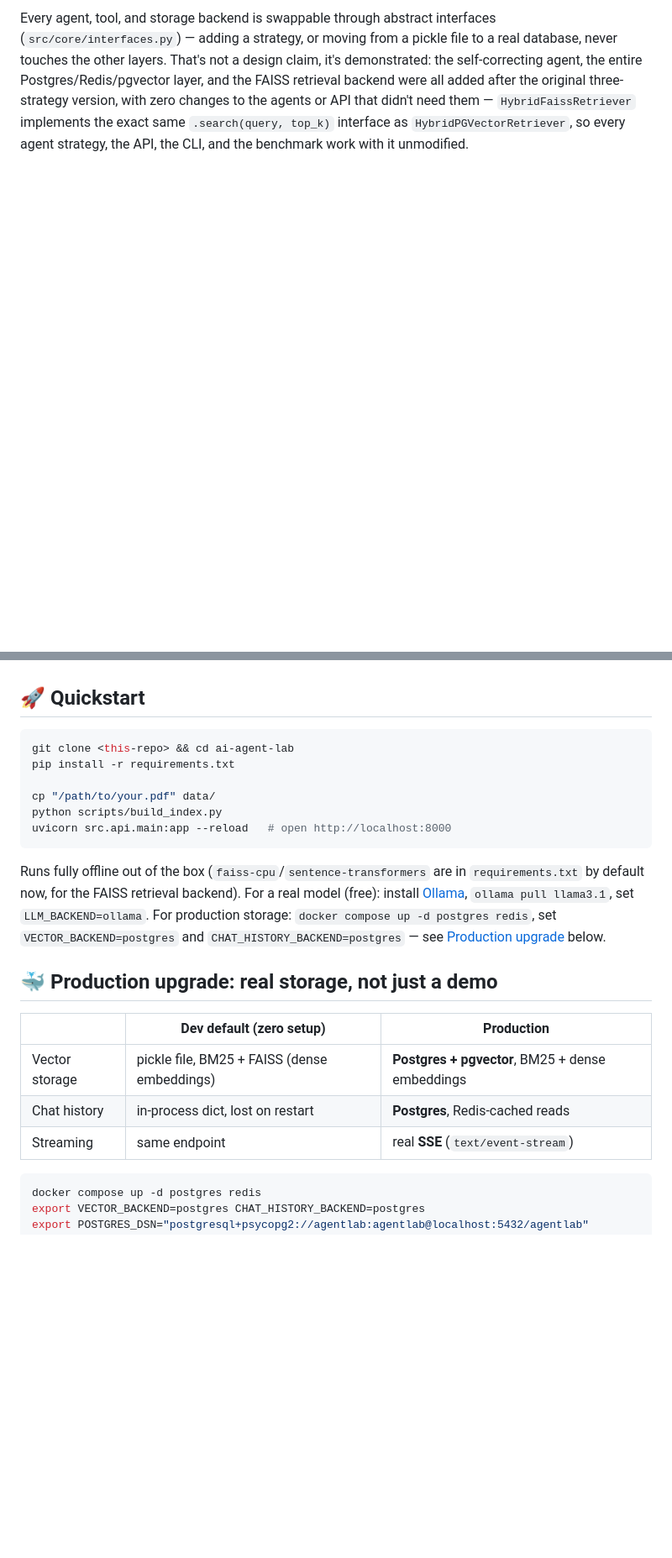
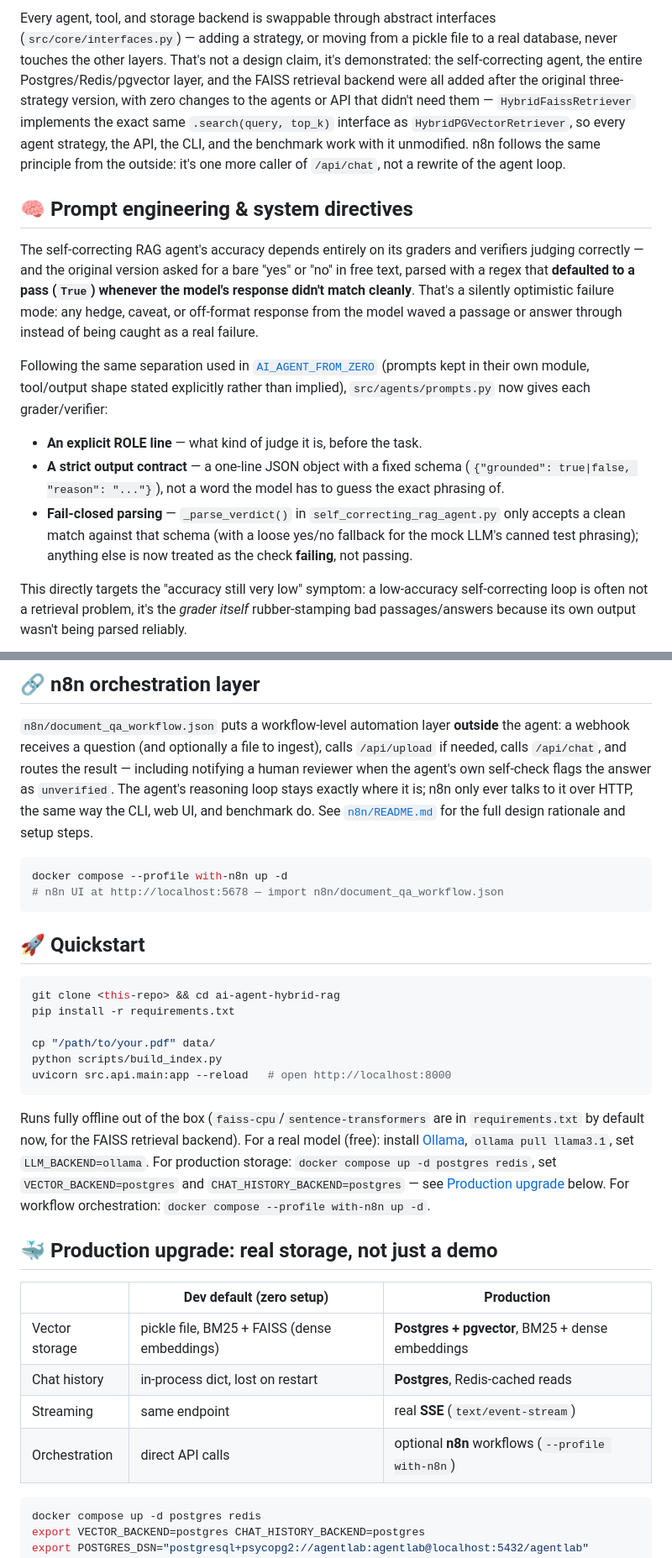
Before and after one commit to BaoVo1126/ai-agent-hybrid-rag, a Markdown page: README.md, 2 parts joined by grey strips. Shown at 84% size. Rendered like a GitHub page; blank space fills up the shorter version.

````diff
--- a/README.md
+++ b/README.md
@@ -56,3 +113,16 @@ data/*.pdf,txt,md → ingestion (chunk) → retrieval (BM25 + FAISS default, RRF
 ```
 
-Every agent, tool, and storage backend is swappable through abstract interfaces (`src/core/interfaces.py`) — adding a strategy, or moving from a pickle file to a real database, never touches the other layers. That's not a design claim, it's demonstrated: the self-correcting agent, the entire Postgres/Redis/pgvector layer, and the FAISS retrieval backend were all added after the original three-strategy version, with zero changes to the agents or API that didn't need them — `HybridFaissRetriever` implements the exact same `.search(query, top_k)` interface as `HybridPGVectorRetriever`, so every agent strategy, the API, the CLI, and the benchmark work with it unmodified.
+Every agent, tool, and storage backend is swappable through abstract interfaces (`src/core/interfaces.py`) — adding a strategy, or moving from a pickle file to a real database, never touches the other layers. That's not a design claim, it's demonstrated: the self-correcting agent, the entire Postgres/Redis/pgvector layer, and the FAISS retrieval backend were all added after the original three-strategy version, with zero changes to the agents or API that didn't need them — `HybridFaissRetriever` implements the exact same `.search(query, top_k)` interface as `HybridPGVectorRetriever`, so every agent strategy, the API, the CLI, and the benchmark work with it unmodified. n8n follows the same principle from the outside: it's one more caller of `/api/chat`, not a rewrite of the agent loop.
+
+## <a name="prompt-engineering"></a>🧠 Prompt engineering & system directives
+
+The self-correcting RAG agent's accuracy depends entirely on its graders and verifiers judging correctly — and the original version asked for a bare "yes" or "no" in free text, parsed with a regex that **defaulted to a pass (`True`) whenever the model's response didn't match cleanly**. That's a silently optimistic failure mode: any hedge, caveat, or off-format response from the model waved a passage or answer through instead of being caught as a real failure.
+
+Following the same separation used in [`AI_AGENT_FROM_ZERO`](https://github.com/breslee1707/AI_AGENT_FROM_ZERO) (prompts kept in their own module, tool/output shape stated explicitly rather than implied), `src/agents/prompts.py` now gives each grader/verifier:
+
+- **An explicit ROLE line** — what kind of judge it is, before the task.
+- **A strict output contract** — a one-line JSON object with a fixed schema (`{"grounded": true|false, "reason": "..."}`), not a word the model has to guess the exact phrasing of.
+- **Fail-closed parsing** — `_parse_verdict()` in `self_correcting_rag_agent.py` only accepts a clean match against that schema (with a loose yes/no fallback for the mock LLM's canned test phrasing); anything else is now treated as the check **failing**, not passing.
+
+This directly targets the "accuracy still very low" symptom: a low-accuracy self-correcting loop is often not a retrieval problem, it's the *grader itself* rubber-stamping bad passages/answers because its own output wasn't being parsed reliably.
+
@@ -59,8 +160,16 @@ Every agent, tool, and storage backend is swappable through abstract interfaces
+## 🔗 n8n orchestration layer
+
+`n8n/document_qa_workflow.json` puts a workflow-level automation layer **outside** the agent: a webhook receives a question (and optionally a file to ingest), calls `/api/upload` if needed, calls `/api/chat`, and routes the result — including notifying a human reviewer when the agent's own self-check flags the answer as `unverified`. The agent's reasoning loop stays exactly where it is; n8n only ever talks to it over HTTP, the same way the CLI, web UI, and benchmark do. See [`n8n/README.md`](n8n/README.md) for the full design rationale and setup steps.
+
+```bash
+docker compose --profile with-n8n up -d
+# n8n UI at http://localhost:5678 — import n8n/document_qa_workflow.json
+```
 
 ## 🚀 Quickstart
 
 ```bash
-git clone <this-repo> && cd ai-agent-lab
+git clone <this-repo> && cd ai-agent-hybrid-rag
 pip install -r requirements.txt
 
 cp "/path/to/your.pdf" data/
@@ -68,7 +177,7 @@ python scripts/build_index.py
 uvicorn src.api.main:app --reload   # open http://localhost:8000
 ```
 
-Runs fully offline out of the box (`faiss-cpu`/`sentence-transformers` are in `requirements.txt` by default now, for the FAISS retrieval backend). For a real model (free): install [Ollama](https://ollama.com), `ollama pull llama3.1`, set `LLM_BACKEND=ollama`. For production storage: `docker compose up -d postgres redis`, set `VECTOR_BACKEND=postgres` and `CHAT_HISTORY_BACKEND=postgres` — see [Production upgrade](#production-upgrade) below.
+Runs fully offline out of the box (`faiss-cpu`/`sentence-transformers` are in `requirements.txt` by default now, for the FAISS retrieval backend). For a real model (free): install [Ollama](https://ollama.com), `ollama pull llama3.1`, set `LLM_BACKEND=ollama`. For production storage: `docker compose up -d postgres redis`, set `VECTOR_BACKEND=postgres` and `CHAT_HISTORY_BACKEND=postgres` — see [Production upgrade](#production-upgrade) below. For workflow orchestration: `docker compose --profile with-n8n up -d`.
 
 ## <a name="production-upgrade"></a>🐳 Production upgrade: real storage, not just a demo
 
@@ -77,6 +186,7 @@ Runs fully offline out of the box (`faiss-cpu`/`sentence-transformers` are in `r
 | Vector storage | pickle file, BM25 + FAISS (dense embeddings) | **Postgres + pgvector**, BM25 + dense embeddings |
 | Chat history | in-process dict, lost on restart | **Postgres**, Redis-cached reads |
 | Streaming | same endpoint | real **SSE** (`text/event-stream`) |
+| Orchestration | direct API calls | optional **n8n** workflows (`--profile with-n8n`) |
 
 ```bash
 docker compose up -d postgres redis
````
Also changed, not shown: other parts of README.md (+110 -21 lines).
